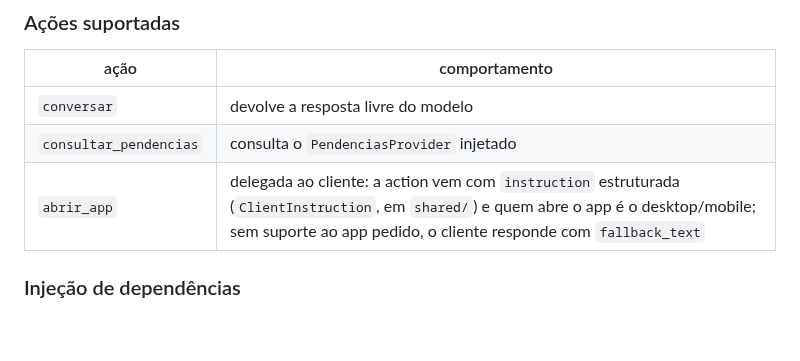
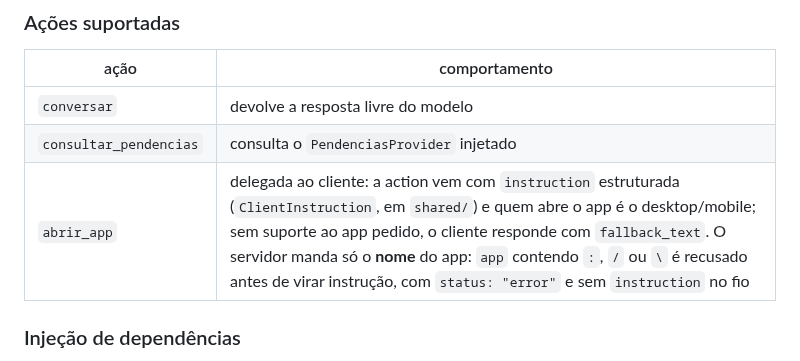
Before and after one commit to marcusviniciusend/shogun, a Markdown page: server/README.md, the part around the change. Drawn GitHub-style; blank space fills up the shorter version.

Commit message:
docs(server): registrar a recusa de app com URI ou caminho
A tabela de acoes descrevia o abrir_app sem mencionar que nome de app com
":", "/" ou "\" e recusado antes de virar instrucao, com status error e sem
instruction no fio.

Co-Authored-By: Claude Opus 5 (1M context) <noreply@anthropic.com>
Claude-Session: https://claude.ai/code/session_01MVYtvB5WX7Sbje5LfSTFQf

```diff
--- a/server/README.md
+++ b/server/README.md
@@ -319,7 +319,7 @@ Os modelos vivem na própria rota (`app/api/sessoes.py`), como o `/consumo`.
 | --- | --- |
 | `conversar` | devolve a resposta livre do modelo |
 | `consultar_pendencias` | consulta o `PendenciasProvider` injetado |
-| `abrir_app` | delegada ao cliente: a action vem com `instruction` estruturada (`ClientInstruction`, em `shared/`) e quem abre o app é o desktop/mobile; sem suporte ao app pedido, o cliente responde com `fallback_text` |
+| `abrir_app` | delegada ao cliente: a action vem com `instruction` estruturada (`ClientInstruction`, em `shared/`) e quem abre o app é o desktop/mobile; sem suporte ao app pedido, o cliente responde com `fallback_text`. O servidor manda só o **nome** do app: `app` contendo `:`, `/` ou `\` é recusado antes de virar instrução, com `status: "error"` e sem `instruction` no fio |
 
 ### Injeção de dependências
 
```
